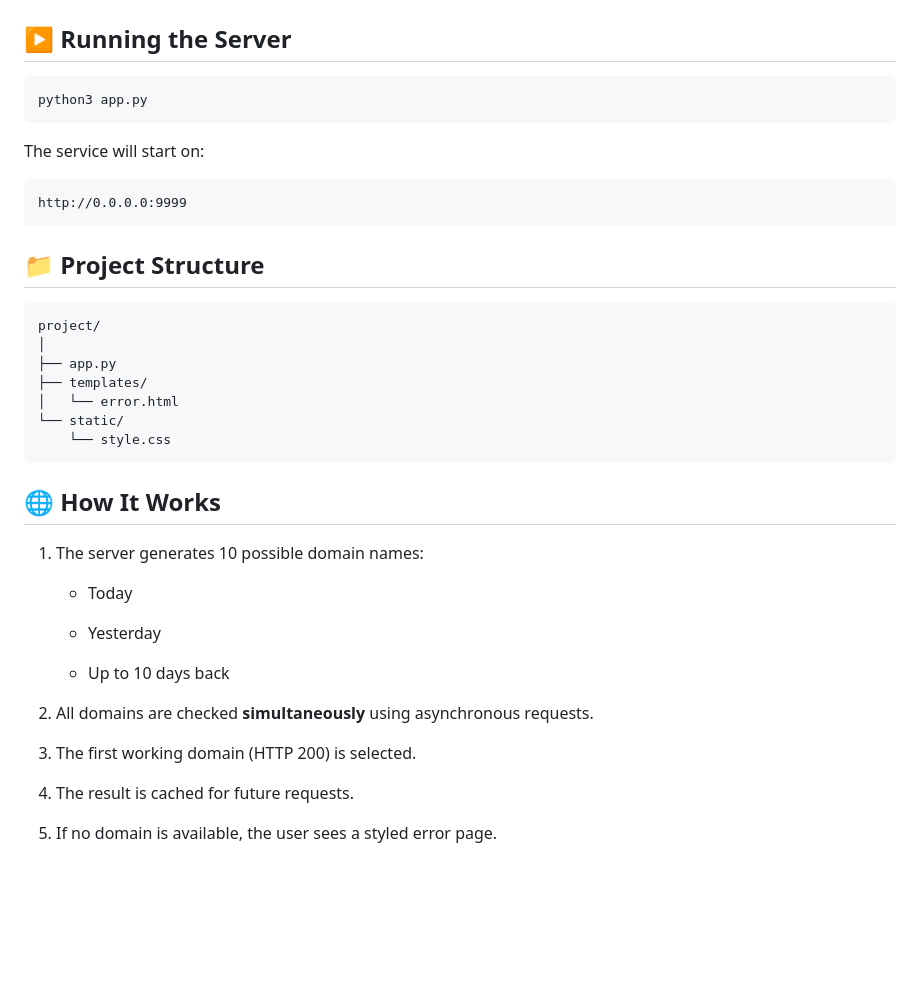
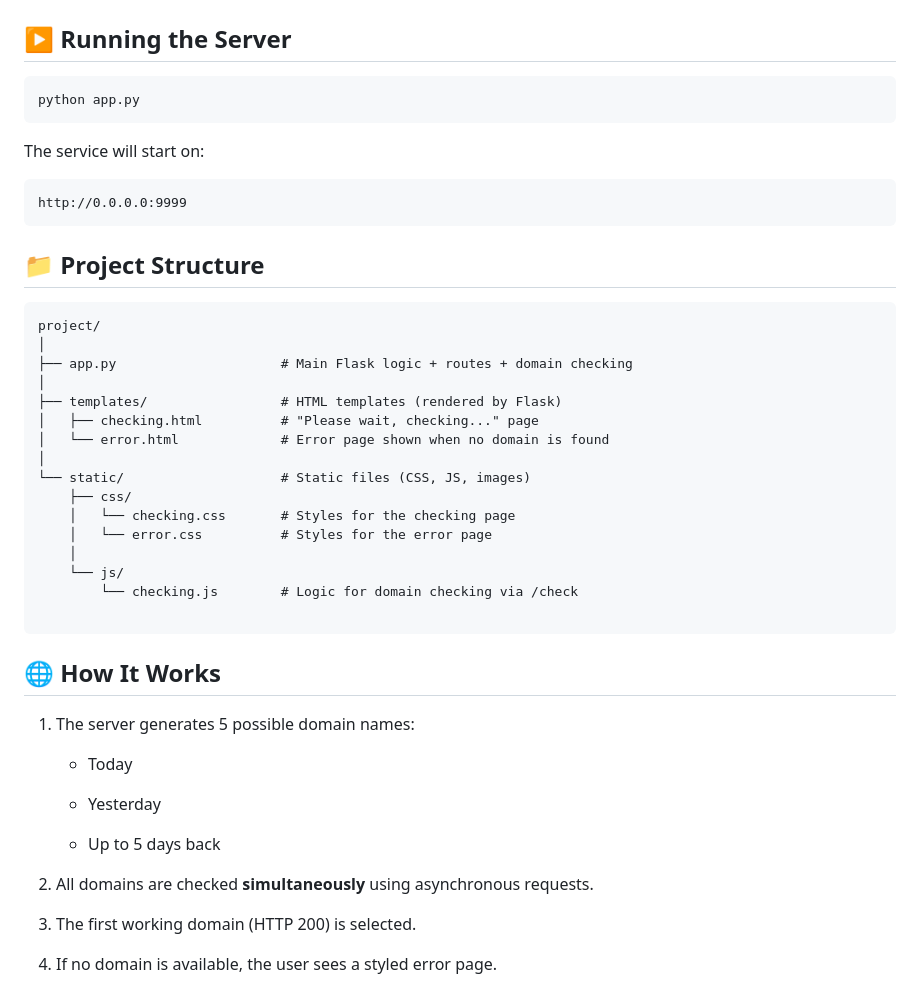
Before and after one commit to fsdevcom2000/kinovod-redirect, a Markdown page: README.md, the part around one of its changes. Drawn GitHub-style; blank space fills up the shorter version.

````diff
--- a/README.md
+++ b/README.md
@@ -145,7 +146,7 @@ pip install flask aiohttp
 ## ▶️  Running the Server
 
   ```bash
-  python3 app.py
+  python app.py
   ```
 
 The service will start on:
@@ -159,27 +160,34 @@ http://0.0.0.0:9999
 ```
 project/
 │
-├── app.py
-├── templates/
-│   └── error.html
-└── static/
-    └── style.css
+├── app.py                     # Main Flask logic + routes + domain checking
+│
+├── templates/                 # HTML templates (rendered by Flask)
+│   ├── checking.html          # "Please wait, checking..." page
+│   └── error.html             # Error page shown when no domain is found
+│
+└── static/                    # Static files (CSS, JS, images)
+    ├── css/
+    │   └── checking.css       # Styles for the checking page
+    │   └── error.css          # Styles for the error page
+    │
+    └── js/
+        └── checking.js        # Logic for domain checking via /check
+
 ```
 
 ## 🌐 How It Works
 
-1. The server generates 10 possible domain names:
+1. The server generates 5 possible domain names:
 
     - Today
 
     - Yesterday
 
-    - Up to 10 days back
+    - Up to 5 days back
 
 2. All domains are checked **simultaneously** using asynchronous requests.
 
 3. The first working domain (HTTP 200) is selected.
 
-4. The result is cached for future requests.
-
-5. If no domain is available, the user sees a styled error page.
+4. If no domain is available, the user sees a styled error page.
````
Also changed, not shown: other parts of README.md (+21 -20 lines).
